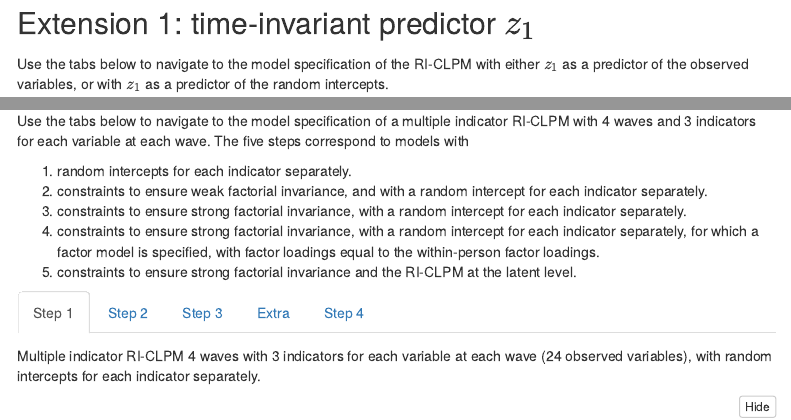
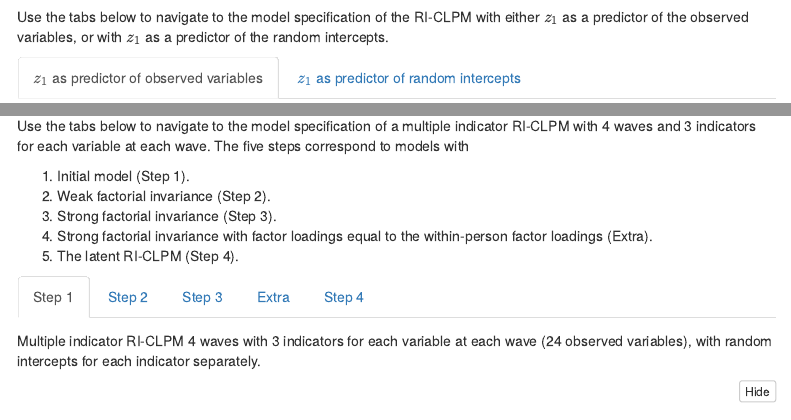
Before and after one commit to ellenhamaker/RI-CLPM, an R Markdown document (lavaan.Rmd): the page in a window 1100 px wide, from 3220 px down before the commit and from 3210 px down after it, and a second part further down, joined at a grey line. Rendered offline with R 4.5, knitr and Pandoc, with nearby package versions; some code elsewhere in the file could not run offline; menus at the side of the page are left out.

Commit message:
Minor update with regards to lay-out.

````diff
--- a/lavaan.Rmd
+++ b/lavaan.Rmd
@@ -201,7 +201,7 @@ summary(RICLPM3.fit, standardized = T)
 
 ---
 
-## Extension 1: time-invariant predictor $z_{1}$ {.tabset}
+## Extension 1: time-invariant predictor {.tabset}
 
 Use the tabs below to navigate to the model specification of the RI-CLPM with either $z_{1}$ as a predictor of the observed variables, or with $z_{1}$ as a predictor of the random intercepts.
 
@@ -471,16 +471,16 @@ summary(RICLPM2.ext2.fit)
 
 Use the tabs below to navigate to the model specification of a multiple indicator RI-CLPM with 4 waves and 3 indicators for each variable at each wave. The five steps correspond to models with
 
-1. random intercepts for each indicator separately.
-2. constraints to ensure weak factorial invariance, and with a random intercept for each indicator separately.
-3. constraints to ensure strong factorial invariance, with a random intercept for each indicator separately.
-4. constraints to ensure strong factorial invariance, with a random intercept for each indicator separately, for which a factor model is specified, with factor loadings equal to the within-person factor loadings.
-5. constraints to ensure strong factorial invariance and the RI-CLPM at the latent level.
+1. Initial model (Step 1).
+2. Weak factorial invariance (Step 2).
+3. Strong factorial invariance (Step 3).
+4. Strong factorial invariance with factor loadings equal to the within-person factor loadings (Extra).
+5. The latent RI-CLPM (Step 4).
 
 ### Step 1
 Multiple indicator RI-CLPM 4 waves with 3 indicators for each variable at each wave (24 observed variables), with random intercepts for each indicator separately.
 
-```{r mi_ri-clpm_step_1.inp, results = F}
+```{r mi_ri-clpm_step_1.inp, results = F, warning = F}
 RICLPM1.ext3 <- '
 
   ################
````
Also changed, not shown: mplus.Rmd (+0 -5 lines), lavaan.Rmd (14 more changed lines), 2 other files.
